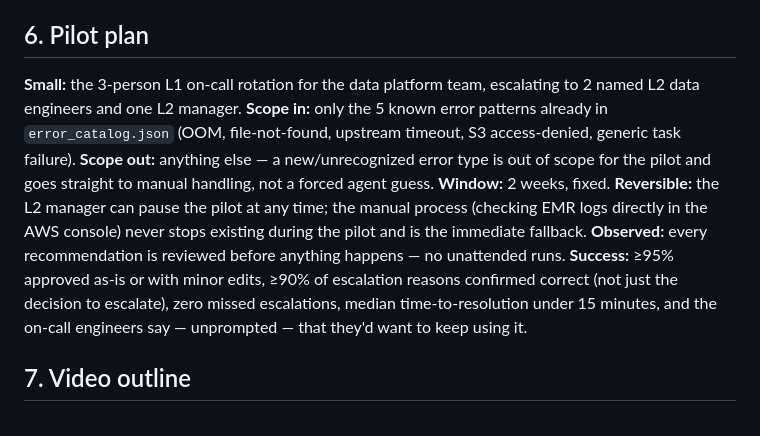
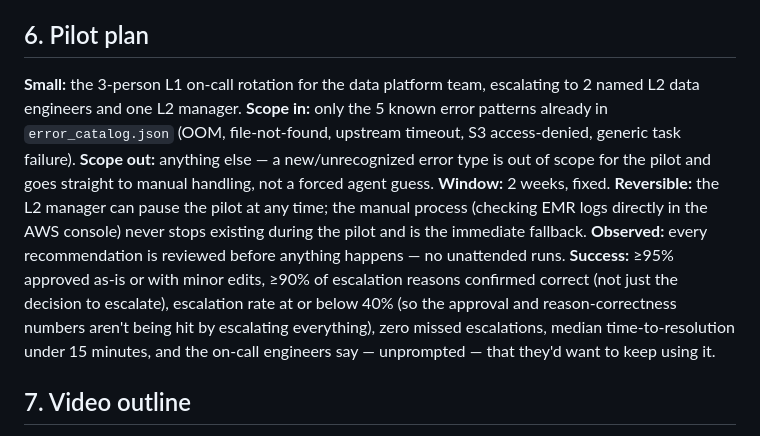
Before and after one commit to rishiudgirkar-a11y/pipeline-incident-resolver, a Markdown page: DEPLOY_PRD_ANSWERS.md, the part around one of its changes. Drawn GitHub-style.

Commit message:
Close Design-phase gap: report escalation rate next to accuracy with an upper bound (Develop + Deploy PRDs)

```diff
--- a/DEPLOY_PRD_ANSWERS.md
+++ b/DEPLOY_PRD_ANSWERS.md
@@ -25,7 +25,7 @@ Three named roles: **Operator** — the L1 data-ops on-call engineer for the shi
 
 ## 6. Pilot plan
 
-**Small:** the 3-person L1 on-call rotation for the data platform team, escalating to 2 named L2 data engineers and one L2 manager. **Scope in:** only the 5 known error patterns already in `error_catalog.json` (OOM, file-not-found, upstream timeout, S3 access-denied, generic task failure). **Scope out:** anything else — a new/unrecognized error type is out of scope for the pilot and goes straight to manual handling, not a forced agent guess. **Window:** 2 weeks, fixed. **Reversible:** the L2 manager can pause the pilot at any time; the manual process (checking EMR logs directly in the AWS console) never stops existing during the pilot and is the immediate fallback. **Observed:** every recommendation is reviewed before anything happens — no unattended runs. **Success:** ≥95% approved as-is or with minor edits, ≥90% of escalation reasons confirmed correct (not just the decision to escalate), zero missed escalations, median time-to-resolution under 15 minutes, and the on-call engineers say — unprompted — that they'd want to keep using it.
+**Small:** the 3-person L1 on-call rotation for the data platform team, escalating to 2 named L2 data engineers and one L2 manager. **Scope in:** only the 5 known error patterns already in `error_catalog.json` (OOM, file-not-found, upstream timeout, S3 access-denied, generic task failure). **Scope out:** anything else — a new/unrecognized error type is out of scope for the pilot and goes straight to manual handling, not a forced agent guess. **Window:** 2 weeks, fixed. **Reversible:** the L2 manager can pause the pilot at any time; the manual process (checking EMR logs directly in the AWS console) never stops existing during the pilot and is the immediate fallback. **Observed:** every recommendation is reviewed before anything happens — no unattended runs. **Success:** ≥95% approved as-is or with minor edits, ≥90% of escalation reasons confirmed correct (not just the decision to escalate), escalation rate at or below 40% (so the approval and reason-correctness numbers aren't being hit by escalating everything), zero missed escalations, median time-to-resolution under 15 minutes, and the on-call engineers say — unprompted — that they'd want to keep using it.
 
 ## 7. Video outline
 
```
Also changed, not shown: other parts of DEPLOY_PRD_ANSWERS.md (+1 -1 lines), DEVELOP_PRD_ANSWERS.md (+2 -0 lines).
